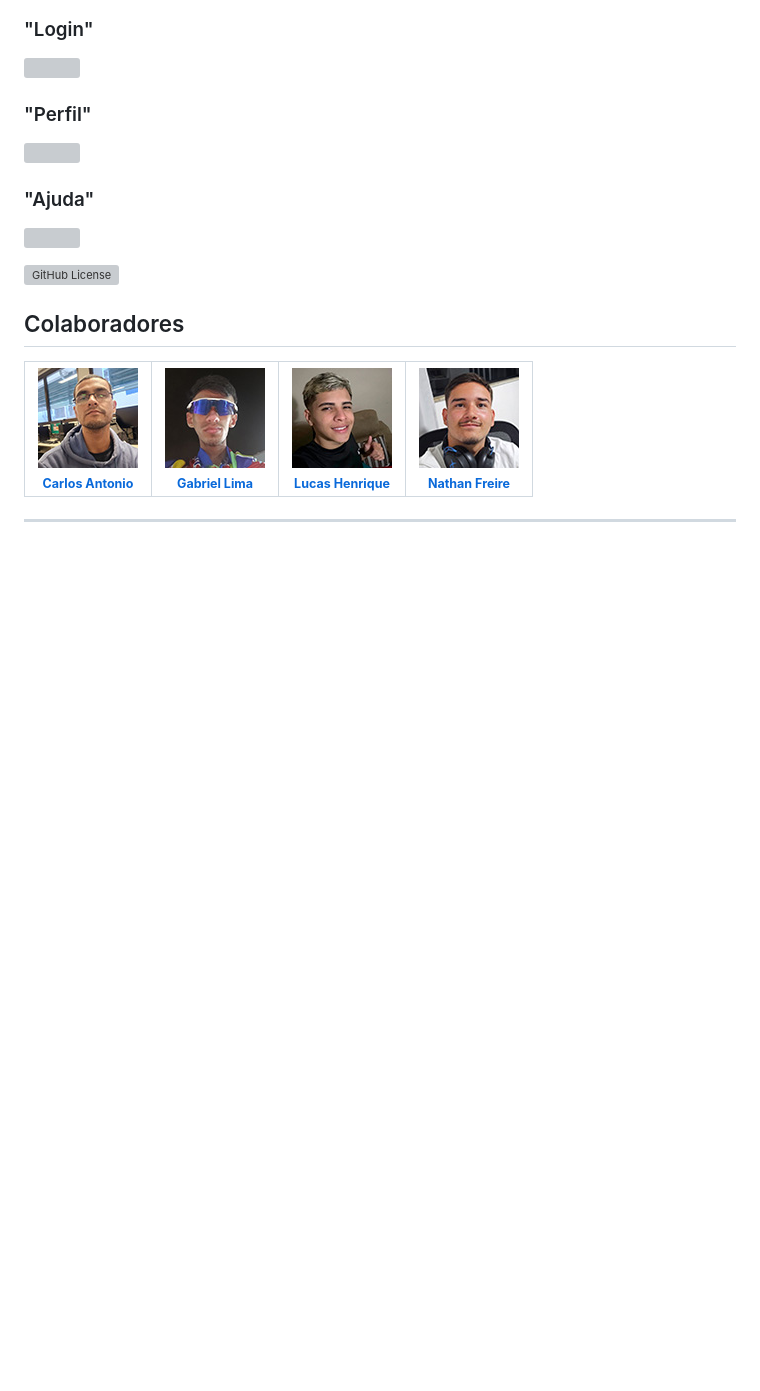
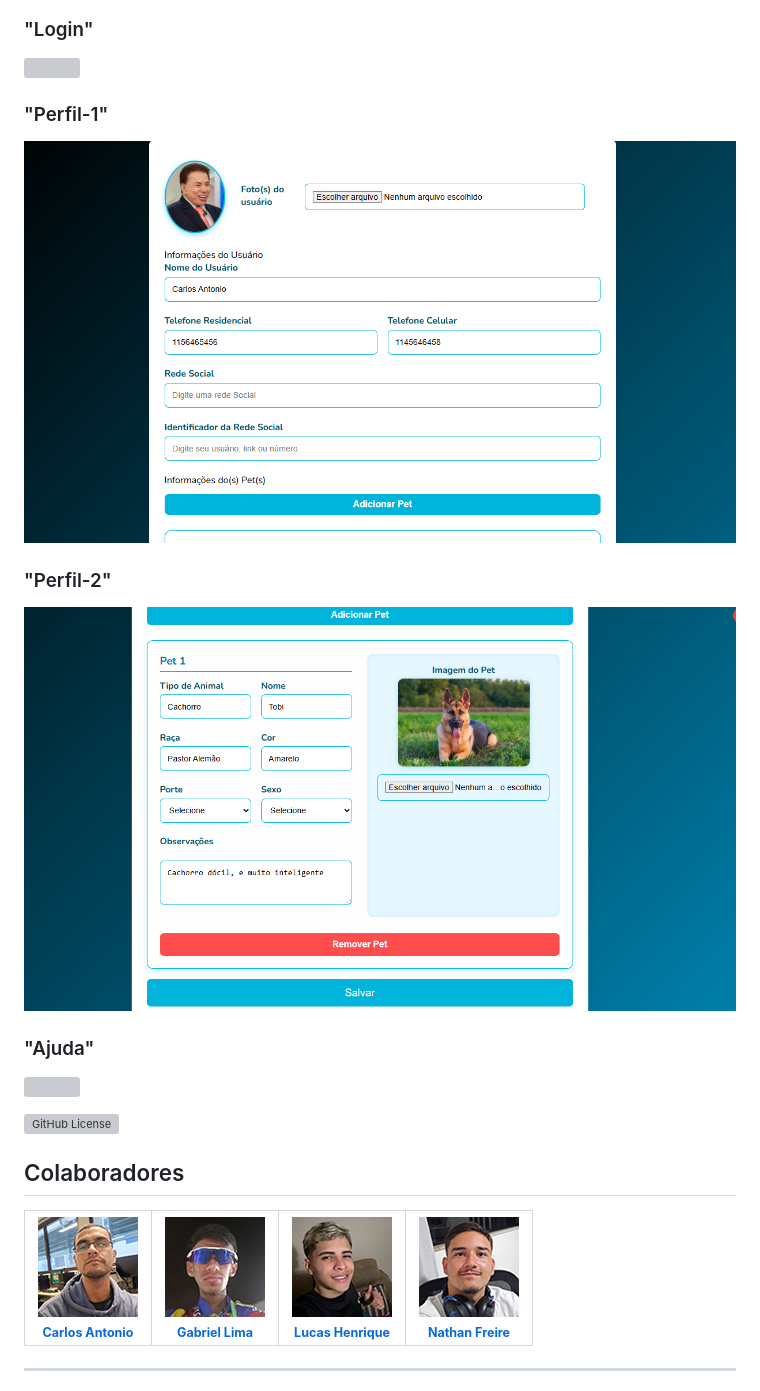
Before and after one commit to nathanfreire/PetNaLeste, a Markdown page: README.md, the part around the change printed below. GitHub-like rendering; pictures changed too: Front-and/img/img_perfil1.png (added), Front-and/img/img_perfil2.png (added); blank space fills up the shorter version; grey boxes are pictures that could not be loaded.

```diff
--- a/README.md
+++ b/README.md
@@ -197,7 +199,9 @@ ALTER TABLE `Animal`
 ### "Login"
 ![](Front-and/img/img_login.png)
-### "Perfil"
-![](Front-and/img/img_perfil.png)
+### "Perfil-1"
+![](Front-and/img/img_perfil1.png)
+### "Perfil-2"
+![](Front-and/img/img_perfil2.png)
 ### "Ajuda"
 ![](Front-and/img/img_ajuda.png)
 
```
Also changed, not shown: other parts of README.md (+6 -4 lines), Front-and/img/img_detalhes_pet.png (added), Front-and/img/img_encont.png (added), Front-and/img/img_todos_pets.png (added).
